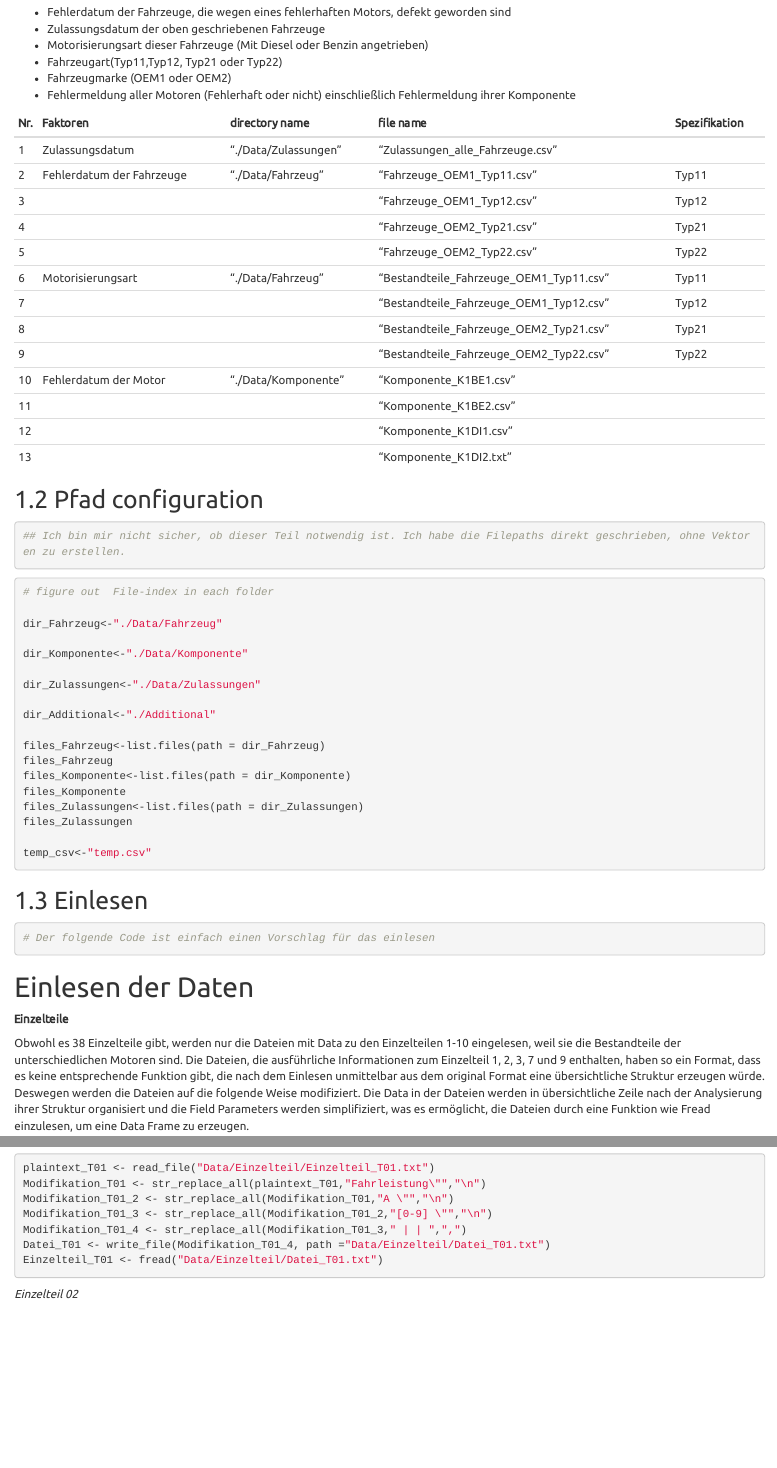
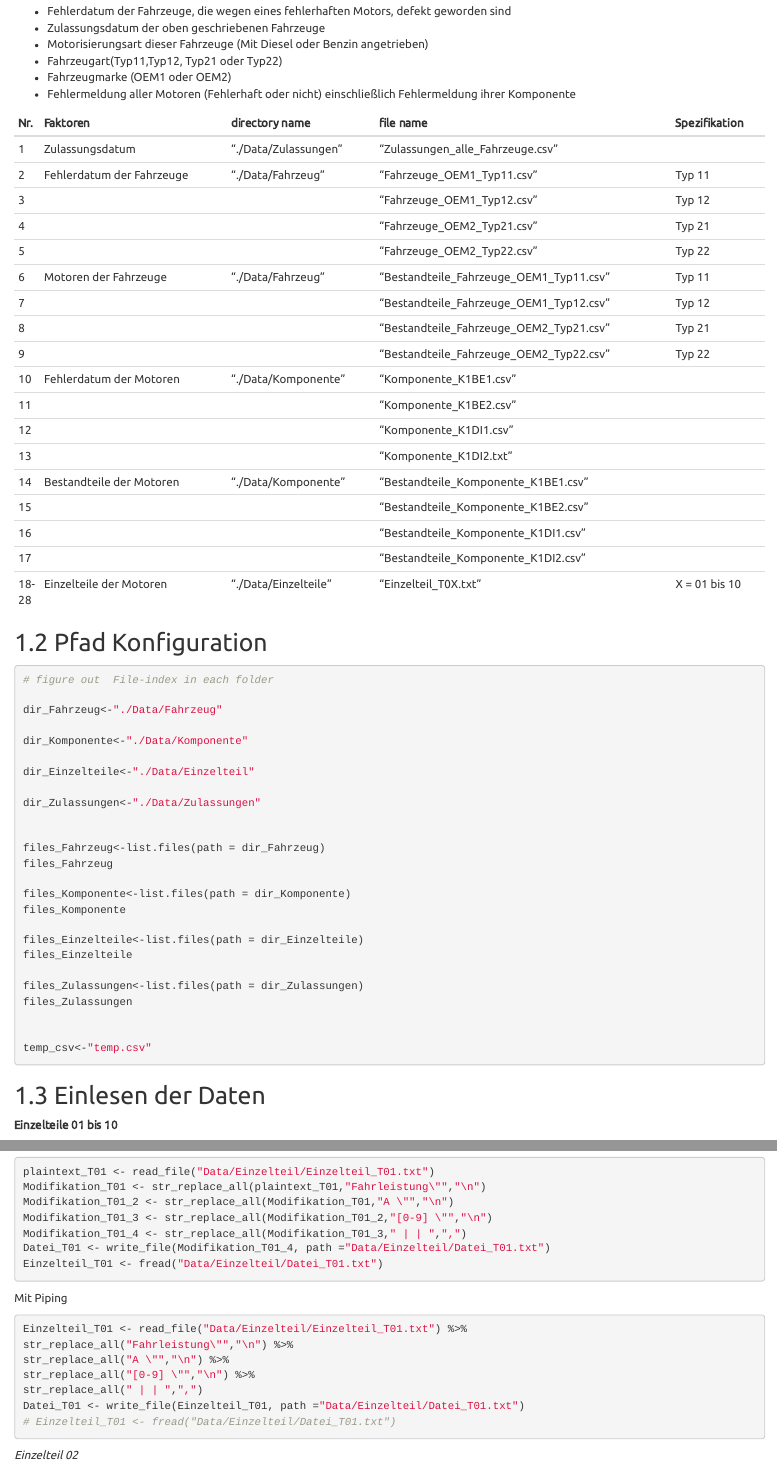
Before and after one commit to xinzhou0714/Case_Study_Gruppe_08, an R Markdown document (Case_Study_Gruppe_08.Rmd): the page in a window 1100 px wide, from 1130 px down before the commit and from 1540 px down after it, so that both start at the same text, and a second part further down, joined at a grey line. The pictures show the output file Case_Study_Gruppe_08.html that the author committed with the source, opened offline.

Commit message:
Added Piping

````diff
--- a/Case_Study_Gruppe_08.Rmd
+++ b/Case_Study_Gruppe_08.Rmd
@@ -5,7 +5,8 @@ date: "März 1, 2020"
 
 # Erstellen von Inhaltsverzeichnis
 
-# commit and push to git with: git add . ; git commit -m "Next commit3" ; git push origin master
+# commit and push to git with:
+# git add . ; git commit -m "Next commit3" ; git push origin master
 
 output:
   html_document:
@@ -99,25 +104,28 @@ Die für die Analyse nötwendigen Parameter sind wie folgend aufgelistet :
 | Nr.  | Faktoren                  | directory name       | file name                               | Spezifikation |
 | ---- | ------------------------- | -------------------- | --------------------------------------- | ------------- |
 | 1    | Zulassungsdatum           | "./Data/Zulassungen" | "Zulassungen_alle_Fahrzeuge.csv"        |               |
-| 2    | Fehlerdatum der Fahrzeuge | "./Data/Fahrzeug"    | "Fahrzeuge_OEM1_Typ11.csv"              | Typ11         |
-| 3    |                           |                      | "Fahrzeuge_OEM1_Typ12.csv"              | Typ12         |
-| 4    |                           |                      | "Fahrzeuge_OEM2_Typ21.csv"              | Typ21         |
-| 5    |                           |                      | "Fahrzeuge_OEM2_Typ22.csv"              | Typ22         |
-| 6    | Motorisierungsart         | "./Data/Fahrzeug"    | "Bestandteile_Fahrzeuge_OEM1_Typ11.csv" | Typ11         |
-| 7    |                           |                      | "Bestandteile_Fahrzeuge_OEM1_Typ12.csv" | Typ12         |
-| 8    |                           |                      | "Bestandteile_Fahrzeuge_OEM2_Typ21.csv" | Typ21         |
-| 9    |                           |                      | "Bestandteile_Fahrzeuge_OEM2_Typ22.csv" | Typ22         |
-| 10   | Fehlerdatum der Motor     | "./Data/Komponente"  | "Komponente_K1BE1.csv"                  |               |
+| 2    | Fehlerdatum der Fahrzeuge | "./Data/Fahrzeug"    | "Fahrzeuge_OEM1_Typ11.csv"              | Typ 11        |
+| 3    |                           |                      | "Fahrzeuge_OEM1_Typ12.csv"              | Typ 12        |
+| 4    |                           |                      | "Fahrzeuge_OEM2_Typ21.csv"              | Typ 21        |
+| 5    |                           |                      | "Fahrzeuge_OEM2_Typ22.csv"              | Typ 22        |
+| 6    | Motoren der Fahrzeuge     | "./Data/Fahrzeug"    | "Bestandteile_Fahrzeuge_OEM1_Typ11.csv" | Typ 11        |
+| 7    |                           |                      | "Bestandteile_Fahrzeuge_OEM1_Typ12.csv" | Typ 12        |
+| 8    |                           |                      | "Bestandteile_Fahrzeuge_OEM2_Typ21.csv" | Typ 21        |
+| 9    |                           |                      | "Bestandteile_Fahrzeuge_OEM2_Typ22.csv" | Typ 22        |
+| 10   | Fehlerdatum der Motoren   | "./Data/Komponente"  | "Komponente_K1BE1.csv"                  |               |
 | 11   |                           |                      | "Komponente_K1BE2.csv"                  |               |
 | 12   |                           |                      | "Komponente_K1DI1.csv"                  |               |
 | 13   |                           |                      | "Komponente_K1DI2.txt"                  |               |
+| 14   | Bestandteile der Motoren  | "./Data/Komponente"  | "Bestandteile_Komponente_K1BE1.csv"     |               |
+| 15   |                           |                      | "Bestandteile_Komponente_K1BE2.csv"     |               |
+| 16   |                           |                      | "Bestandteile_Komponente_K1DI1.csv"     |               |
+| 17   |                           |                      | "Bestandteile_Komponente_K1DI2.csv"     |               |
+| 18-28| Einzelteile der Motoren   | "./Data/Einzelteile" | "Einzelteil_T0X.txt"                    | X = 01 bis 10 |
 
 
-
-## 1.2 Pfad configuration
+## 1.2 Pfad Konfiguration
 
 ```{r}
-## Ich bin mir nicht sicher, ob dieser Teil notwendig ist. Ich habe die Filepaths direkt geschrieben, ohne Vektoren zu erstellen.
 ```
 
 
@@ -129,16 +137,23 @@ dir_Fahrzeug<-"./Data/Fahrzeug"
 
 dir_Komponente<-"./Data/Komponente"
 
+dir_Einzelteile<-"./Data/Einzelteil"
+
 dir_Zulassungen<-"./Data/Zulassungen"
 
-dir_Additional<-"./Additional"
 
 files_Fahrzeug<-list.files(path = dir_Fahrzeug)
 files_Fahrzeug
+
 files_Komponente<-list.files(path = dir_Komponente)
 files_Komponente
+
+files_Einzelteile<-list.files(path = dir_Einzelteile)
+files_Einzelteile
+
 files_Zulassungen<-list.files(path = dir_Zulassungen)
 files_Zulassungen
+
 
 temp_csv<-"temp.csv"
 
@@ -146,14 +161,9 @@ temp_csv<-"temp.csv"
 
 ```
 
-## 1.3 Einlesen
+## 1.3 Einlesen der Daten
 
-```{r}
-# Der folgende Code ist einfach einen Vorschlag für das einlesen
-```
-# Einlesen der Daten
-
-**Einzelteile**
+**Einzelteile 01 bis 10**
 
 Obwohl es 38 Einzelteile gibt, werden nur die Dateien mit Data zu den Einzelteilen 1-10 eingelesen, weil sie die Bestandteile der unterschiedlichen Motoren sind. Die Dateien, die ausführliche Informationen zum Einzelteil 1, 2, 3, 7 und 9 enthalten, haben so ein Format, dass es keine entsprechende Funktion gibt, die nach dem Einlesen unmittelbar aus dem original Format eine übersichtliche Struktur erzeugen würde. Deswegen werden die Dateien auf die folgende Weise modifiziert. Die Data in der Dateien werden in übersichtliche Zeile nach der Analysierung ihrer Struktur organisiert und die Field Parameters werden simplifiziert, was es ermöglicht, die Dateien durch eine Funktion wie Fread einzulesen, um eine Data Frame zu erzeugen.
 
@@ -171,6 +181,22 @@ Einzelteil_T01 <- fread("Data/Einzelteil/Datei_T01.txt")
 
 ```
 
+Mit Piping
+
+```{r Einzelteil_01_mit_Piping, message=FALSE, warning=FALSE}
+
+Einzelteil_T01 <- read_file("Data/Einzelteil/Einzelteil_T01.txt") %>%
+str_replace("Fahrleistung\"", "Fahrleistung\"\n") %>%
+str_replace_all(" [|] [|]", ",") %>%
+str_replace_all(" NA \"", "  NA \"\n") %>%
+str_replace_all("\"\n", "\n\"") %>%
+str_replace_all("  NA", " NA") %>%
+str_replace_all("Fahrleistung", "Fahrleistung\"") %>%
+str_replace_all("\" \"", "\"") %>%
+write_file(path ="Data/Einzelteil/Datei_T01.txt")
+
+```
+
 *Einzelteil 02*
 
 ```{r Einzelteil_T02, message = FALSE, warning = FALSE}
````
Also changed, not shown: Case_Study_Gruppe_08.html, Case_Study_Gruppe_08.Rmd (46 more changed lines).
